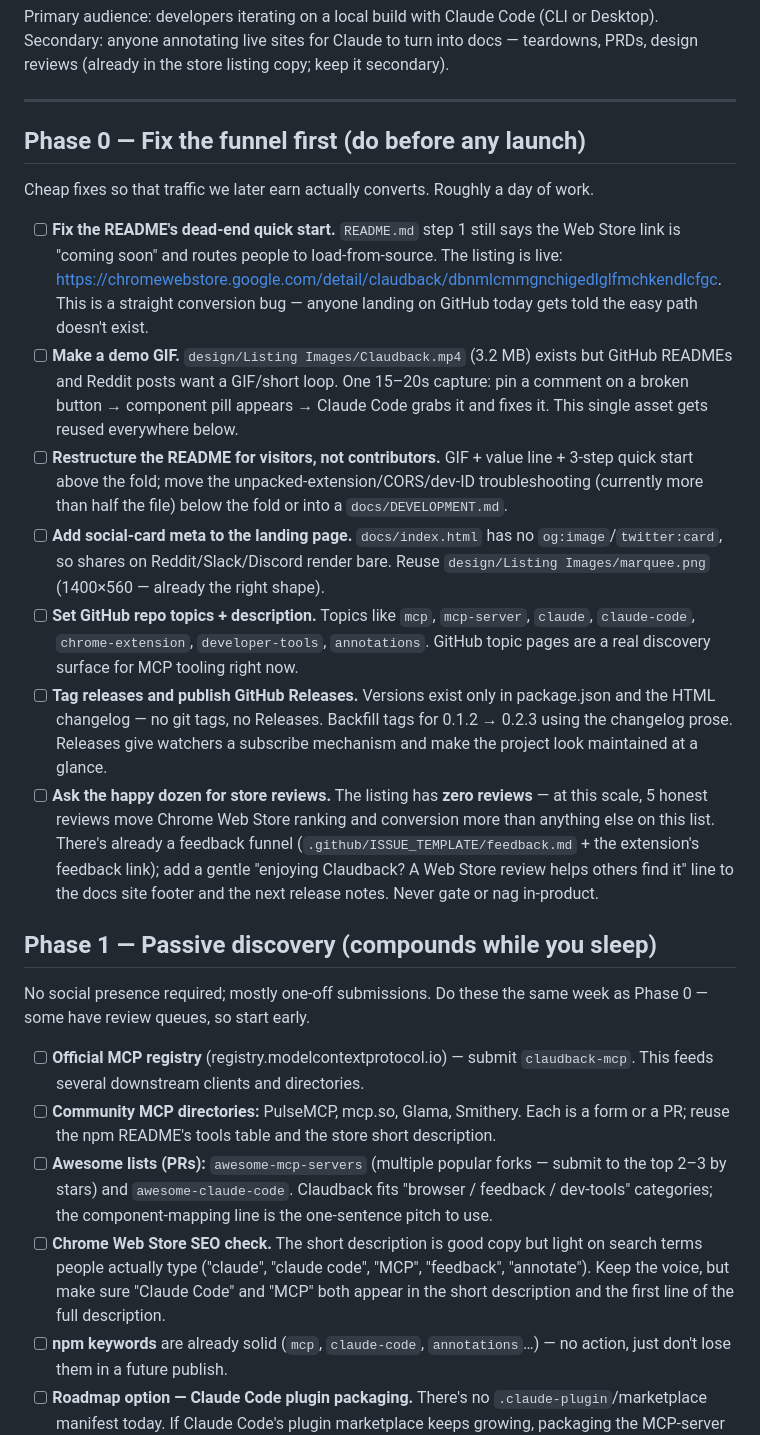
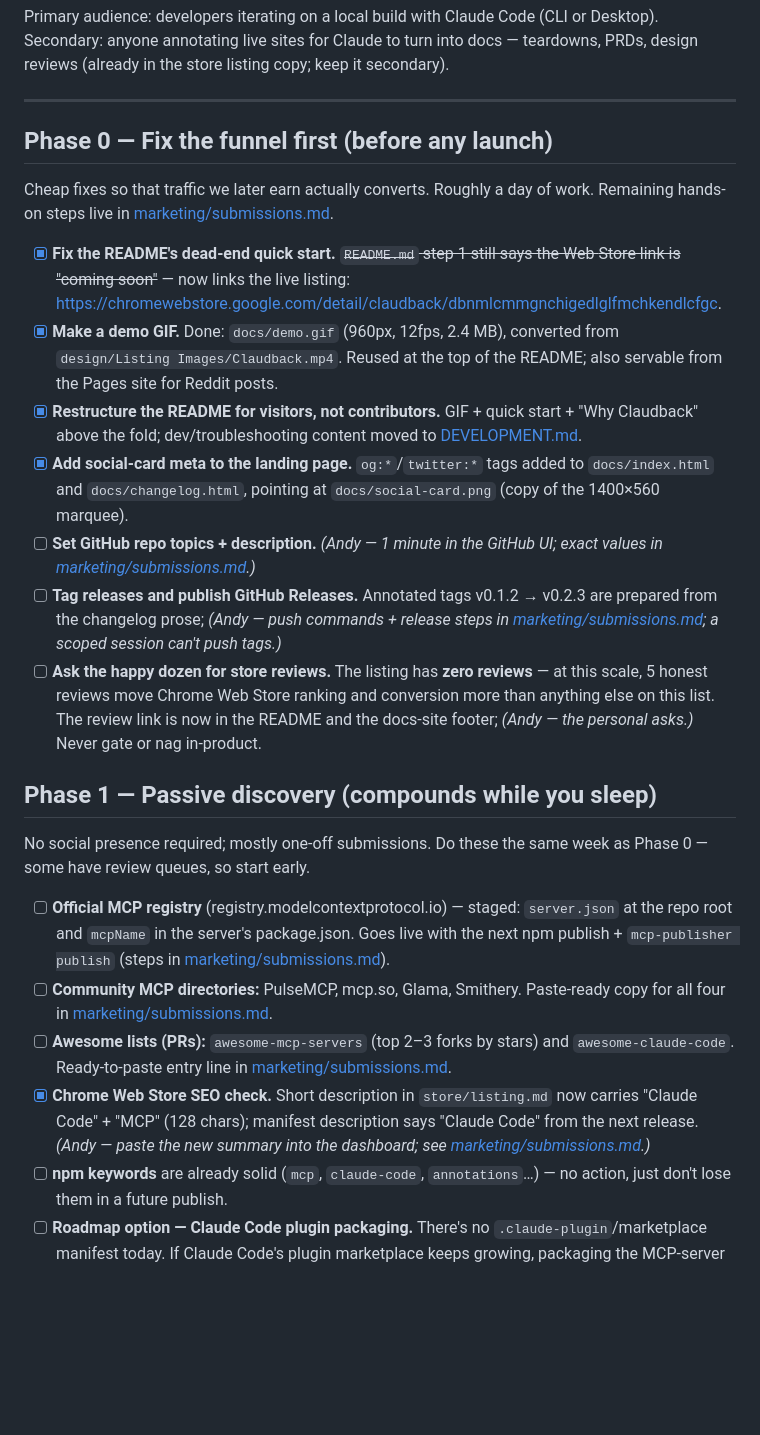
Before and after one commit to andybiggs/claudback, a Markdown page: MARKETING.md, the part around the change. Rendered like a GitHub page; blank space fills up the shorter version.

Commit message:
Update MARKETING.md checklists with Phase 0/1 progress
Co-Authored-By: Claude Fable 5 <noreply@anthropic.com>
Claude-Session: https://claude.ai/code/session_0187mCHhheCAyo56pW62ivXX

```diff
--- a/MARKETING.md
+++ b/MARKETING.md
@@ -37,57 +37,52 @@ teardowns, PRDs, design reviews (already in the store listing copy; keep it seco
 
 ---
 
-## Phase 0 — Fix the funnel first (do before any launch)
+## Phase 0 — Fix the funnel first (before any launch)
 
 Cheap fixes so that traffic we later earn actually converts. Roughly a day of work.
+Remaining hands-on steps live in [marketing/submissions.md](./marketing/submissions.md).
 
-- [ ] **Fix the README's dead-end quick start.** `README.md` step 1 still says the Web
-      Store link is "coming soon" and routes people to load-from-source. The listing is
-      live: <https://chromewebstore.google.com/detail/claudback/dbnmlcmmgnchigedlglfmchkendlcfgc>.
-      This is a straight conversion bug — anyone landing on GitHub today gets told the
-      easy path doesn't exist.
-- [ ] **Make a demo GIF.** `design/Listing Images/Claudback.mp4` (3.2 MB) exists but
-      GitHub READMEs and Reddit posts want a GIF/short loop. One 15–20s capture: pin a
-      comment on a broken button → component pill appears → Claude Code grabs it and
-      fixes it. This single asset gets reused everywhere below.
-- [ ] **Restructure the README for visitors, not contributors.** GIF + value line +
-      3-step quick start above the fold; move the unpacked-extension/CORS/dev-ID
-      troubleshooting (currently more than half the file) below the fold or into a
-      `docs/DEVELOPMENT.md`.
-- [ ] **Add social-card meta to the landing page.** `docs/index.html` has no
-      `og:image`/`twitter:card`, so shares on Reddit/Slack/Discord render bare. Reuse
-      `design/Listing Images/marquee.png` (1400×560 — already the right shape).
-- [ ] **Set GitHub repo topics + description.** Topics like `mcp`, `mcp-server`,
-      `claude`, `claude-code`, `chrome-extension`, `developer-tools`, `annotations`.
-      GitHub topic pages are a real discovery surface for MCP tooling right now.
-- [ ] **Tag releases and publish GitHub Releases.** Versions exist only in
-      package.json and the HTML changelog — no git tags, no Releases. Backfill tags for
-      0.1.2 → 0.2.3 using the changelog prose. Releases give watchers a subscribe
-      mechanism and make the project look maintained at a glance.
+- [x] **Fix the README's dead-end quick start.** ~~`README.md` step 1 still says the Web
+      Store link is "coming soon"~~ — now links the live listing:
+      <https://chromewebstore.google.com/detail/claudback/dbnmlcmmgnchigedlglfmchkendlcfgc>.
+- [x] **Make a demo GIF.** Done: `docs/demo.gif` (960px, 12fps, 2.4 MB), converted from
+      `design/Listing Images/Claudback.mp4`. Reused at the top of the README; also
+      servable from the Pages site for Reddit posts.
+- [x] **Restructure the README for visitors, not contributors.** GIF + quick start +
+      "Why Claudback" above the fold; dev/troubleshooting content moved to
+      [DEVELOPMENT.md](./DEVELOPMENT.md).
+- [x] **Add social-card meta to the landing page.** `og:*`/`twitter:*` tags added to
+      `docs/index.html` and `docs/changelog.html`, pointing at `docs/social-card.png`
+      (copy of the 1400×560 marquee).
+- [ ] **Set GitHub repo topics + description.** *(Andy — 1 minute in the GitHub UI;
+      exact values in [marketing/submissions.md](./marketing/submissions.md).)*
+- [ ] **Tag releases and publish GitHub Releases.** Annotated tags v0.1.2 → v0.2.3 are
+      prepared from the changelog prose; *(Andy — push commands + release steps in
+      [marketing/submissions.md](./marketing/submissions.md); a scoped session can't
+      push tags.)*
 - [ ] **Ask the happy dozen for store reviews.** The listing has **zero reviews** —
       at this scale, 5 honest reviews move Chrome Web Store ranking and conversion more
-      than anything else on this list. There's already a feedback funnel
-      (`.github/ISSUE_TEMPLATE/feedback.md` + the extension's feedback link); add a
-      gentle "enjoying Claudback? A Web Store review helps others find it" line to the
-      docs site footer and the next release notes. Never gate or nag in-product.
+      than anything else on this list. The review link is now in the README and the
+      docs-site footer; *(Andy — the personal asks.)* Never gate or nag in-product.
 
 ## Phase 1 — Passive discovery (compounds while you sleep)
 
 No social presence required; mostly one-off submissions. Do these the same week as
 Phase 0 — some have review queues, so start early.
 
-- [ ] **Official MCP registry** (registry.modelcontextprotocol.io) — submit
-      `claudback-mcp`. This feeds several downstream clients and directories.
-- [ ] **Community MCP directories:** PulseMCP, mcp.so, Glama, Smithery. Each is a
-      form or a PR; reuse the npm README's tools table and the store short description.
-- [ ] **Awesome lists (PRs):** `awesome-mcp-servers` (multiple popular forks — submit
-      to the top 2–3 by stars) and `awesome-claude-code`. Claudback fits "browser /
-      feedback / dev-tools" categories; the component-mapping line is the one-sentence
-      pitch to use.
-- [ ] **Chrome Web Store SEO check.** The short description is good copy but light on
-      search terms people actually type ("claude", "claude code", "MCP", "feedback",
-      "annotate"). Keep the voice, but make sure "Claude Code" and "MCP" both appear in
-      the short description and the first line of the full description.
+- [ ] **Official MCP registry** (registry.modelcontextprotocol.io) — staged:
+      `server.json` at the repo root and `mcpName` in the server's package.json. Goes
+      live with the next npm publish + `mcp-publisher publish` (steps in
+      [marketing/submissions.md](./marketing/submissions.md)).
+- [ ] **Community MCP directories:** PulseMCP, mcp.so, Glama, Smithery. Paste-ready
+      copy for all four in [marketing/submissions.md](./marketing/submissions.md).
+- [ ] **Awesome lists (PRs):** `awesome-mcp-servers` (top 2–3 forks by stars) and
+      `awesome-claude-code`. Ready-to-paste entry line in
+      [marketing/submissions.md](./marketing/submissions.md).
+- [x] **Chrome Web Store SEO check.** Short description in `store/listing.md` now
+      carries "Claude Code" + "MCP" (128 chars); manifest description says "Claude
+      Code" from the next release. *(Andy — paste the new summary into the dashboard;
+      see [marketing/submissions.md](./marketing/submissions.md).)*
 - [ ] **npm keywords** are already solid (`mcp`, `claude-code`, `annotations`…) — no
       action, just don't lose them in a future publish.
 - [ ] **Roadmap option — Claude Code plugin packaging.** There's no
```
